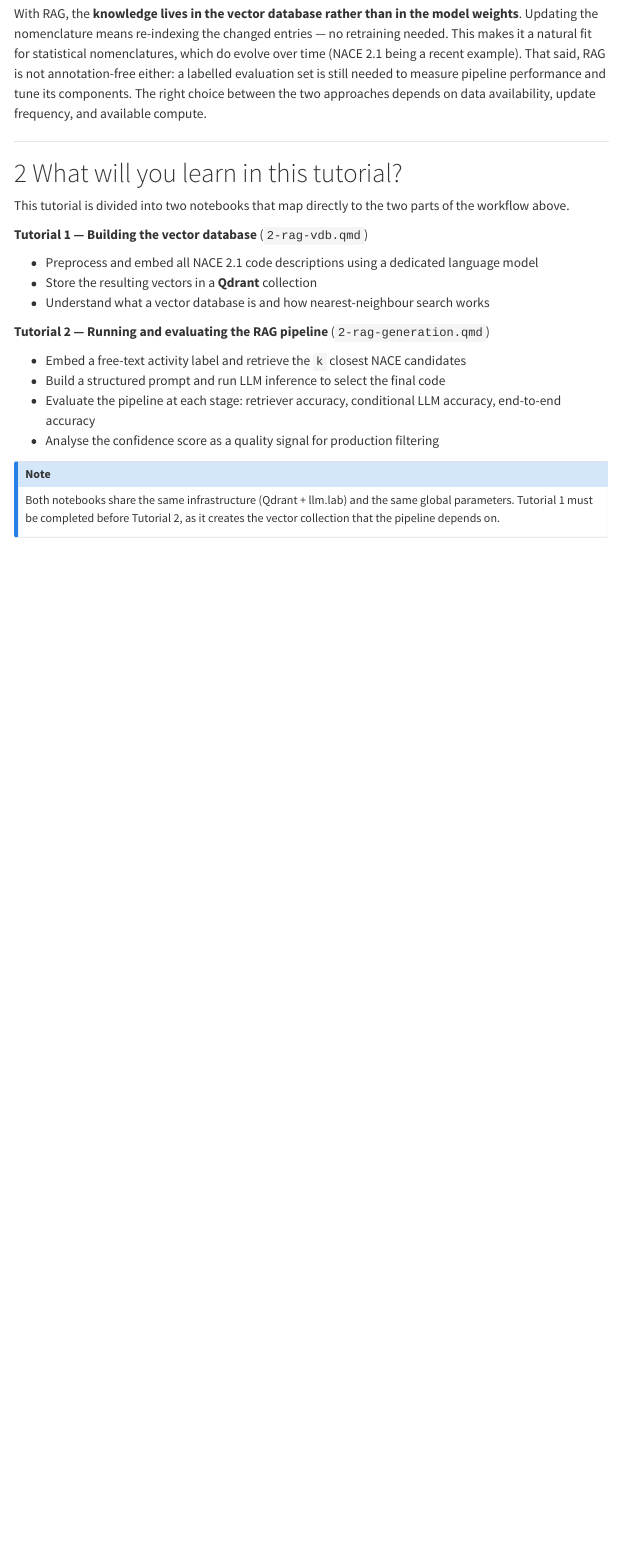
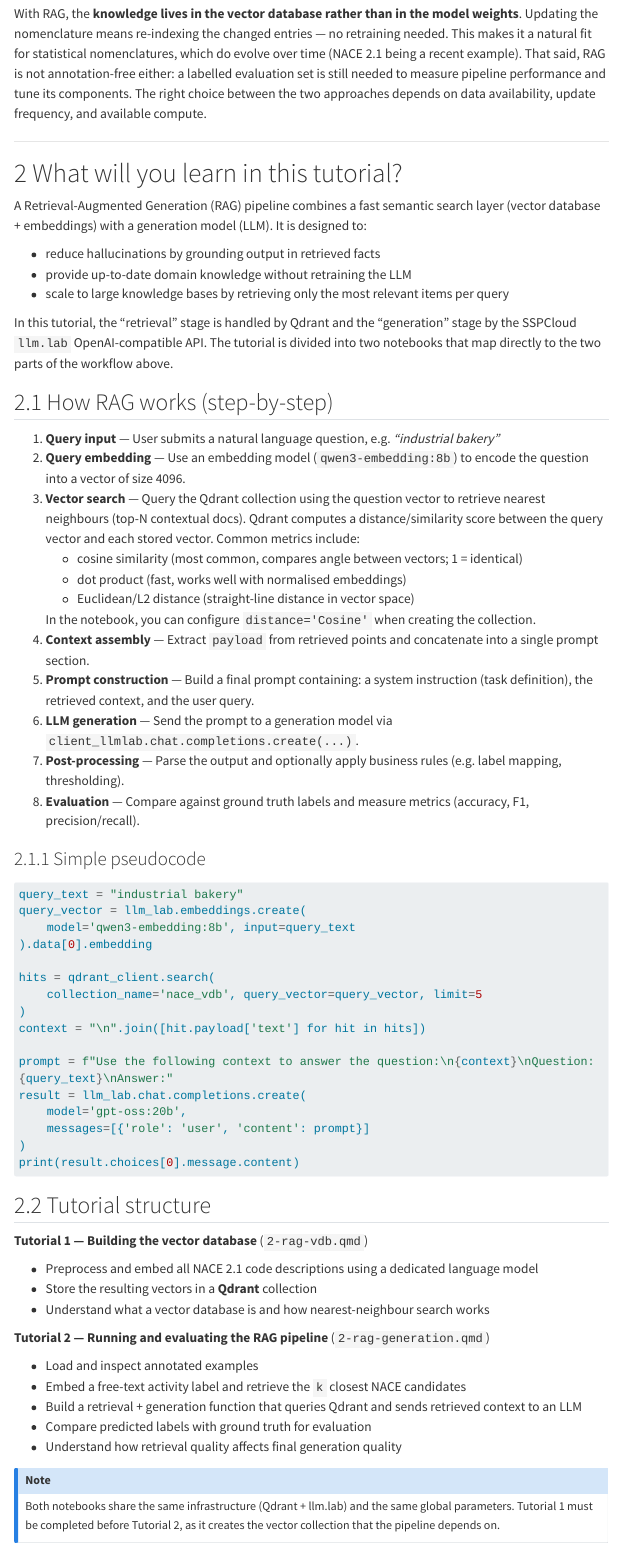
Before and after one commit to AIML4OS/funathon-project2, a Quarto document (2-rag-intro.qmd): the page in a window 1100 px wide, from 1540 px down. Rendered offline with R 4.5, knitr and Pandoc in place of Quarto, with nearby package versions; menus at the side of the page are left out; long lines of code are wrapped.

Commit message:
Rag (#19)
* add new rag chapters

* up

* first qdrant base

* first pipeline for generation and evaluation

* up rag onboarding

* up rag vdb tutorial

* import without intermediate df

* debug gh wf

* debug pyproject

* update NACE processing

* update vdb building

* up intro rag

* do embedding and qdrant collection

* up vdb rag part

* update NaceDocument

* up vdb

* clean vdb nb

* correct typos in vdb nb

* update rag inference chapter

* up rag generation

* firt inference tutorial completed

* update rag generation notebook

* up create_collection

* up rag generation nb

* up rag intro

* change site tabs names

* relecture intro rag

* up test gha

* add theo and ines suggestions

````diff
--- a/.github/workflows/tests.yaml
+++ b/.github/workflows/tests.yaml
@@ -2,9 +2,6 @@ name: Run tests
 
 on:
   pull_request:
-    branches:
-      - "main"
-  push:
     branches:
       - "main"
 
--- a/2-rag-generation.qmd
+++ b/2-rag-generation.qmd
@@ -11,7 +11,7 @@ format:
 
 # Forewords
 
-This second tutorial builds on the vector database created in part 1. You will learn how to use it to **automatically classify free-text activity labels** into the NACE 2.1 nomenclature, and then **evaluate the quality of the pipeline** at each stage.
+This second tutorial builds on the vector database created in part 1. It completes the RAG pipeline by loading labeled data, retrieving context from Qdrant, and generating final answers from a query. You will learn how to **automatically classify free-text activity labels** into the NACE 2.1 nomenclature, and then **evaluate the quality of the pipeline** at each stage.
 
 ## RAG pipeline overview
 
@@ -37,6 +37,26 @@ Raw text label
 ```
 
 The **RAG** acronym specifically refers to the combination of steps 2 (**R**etrieval) and 4 (**G**eneration): instead of asking the LLM to code from memory — which would be unreliable for fine-grained nomenclatures — we supply it with the most semantically relevant candidates from the vector store.
+
+![](img/rag_part2.png)
+
+## Why do we need the generation step?
+
+Retrieval alone is not enough. Here's why we need generation:
+
+- **Raw retrieval returns documents, not answers**: Qdrant gives us relevant chunks, but a user wants a clear, coherent response tailored to their question.
+- **Synthesis across multiple documents**: The LLM can read 5+ retrieved chunks and synthesize a unified answer, not just return the closest match.
+- **Natural language output**: Generation models (GPT-like) produce human-readable text that directly addresses the user's intent.
+- **Reasoning and inference**: The LLM can combine retrieved facts with its own reasoning to make predictions or classifications.
+- **Evaluation**: In our case, we compare the LLM's predicted labels against ground truth to measure RAG quality.
+
+## In this notebook, you will:
+
+- Load and inspect annotated examples
+- Connect to Qdrant and verify collections are available
+- Build a retrieval + generation function that queries Qdrant and sends retrieved context to an LLM
+- Compare predicted labels with ground truth for evaluation
+- Understand how retrieval quality affects final generation quality
 
 ## Prerequisites
 
--- a/2-rag-intro.qmd
+++ b/2-rag-intro.qmd
@@ -63,7 +63,52 @@ With RAG, the __knowledge lives in the vector database rather than in the model
 
 # What will you learn in this tutorial?
 
-This tutorial is divided into two notebooks that map directly to the two parts of the workflow above.
+A Retrieval-Augmented Generation (RAG) pipeline combines a fast semantic search layer (vector database + embeddings) with a generation model (LLM). It is designed to:
+
+- reduce hallucinations by grounding output in retrieved facts
+- provide up-to-date domain knowledge without retraining the LLM
+- scale to large knowledge bases by retrieving only the most relevant items per query
+
+In this tutorial, the "retrieval" stage is handled by Qdrant and the "generation" stage by the SSPCloud `llm.lab` OpenAI-compatible API. The tutorial is divided into two notebooks that map directly to the two parts of the workflow above.
+
+## How RAG works (step-by-step)
+
+1. **Query input** — User submits a natural language question, e.g. *"industrial bakery"*
+2. **Query embedding** — Use an embedding model (`qwen3-embedding:8b`) to encode the question into a vector of size 4096.
+3. **Vector search** — Query the Qdrant collection using the question vector to retrieve nearest neighbours (top-N contextual docs). Qdrant computes a distance/similarity score between the query vector and each stored vector. Common metrics include:
+   - cosine similarity (most common, compares angle between vectors; 1 = identical)
+   - dot product (fast, works well with normalised embeddings)
+   - Euclidean/L2 distance (straight-line distance in vector space)
+
+   In the notebook, you can configure `distance='Cosine'` when creating the collection.
+4. **Context assembly** — Extract `payload` from retrieved points and concatenate into a single prompt section.
+5. **Prompt construction** — Build a final prompt containing: a system instruction (task definition), the retrieved context, and the user query.
+6. **LLM generation** — Send the prompt to a generation model via `client_llmlab.chat.completions.create(...)`.
+7. **Post-processing** — Parse the output and optionally apply business rules (e.g. label mapping, thresholding).
+8. **Evaluation** — Compare against ground truth labels and measure metrics (accuracy, F1, precision/recall).
+
+### Simple pseudocode
+
+```python
+query_text = "industrial bakery"
+query_vector = llm_lab.embeddings.create(
+    model='qwen3-embedding:8b', input=query_text
+).data[0].embedding
+
+hits = qdrant_client.search(
+    collection_name='nace_vdb', query_vector=query_vector, limit=5
+)
+context = "\n".join([hit.payload['text'] for hit in hits])
+
+prompt = f"Use the following context to answer the question:\n{context}\nQuestion: {query_text}\nAnswer:"
+result = llm_lab.chat.completions.create(
+    model='gpt-oss:20b',
+    messages=[{'role': 'user', 'content': prompt}]
+)
+print(result.choices[0].message.content)
+```
+
+## Tutorial structure
 
 **Tutorial 1 — Building the vector database** (`2-rag-vdb.qmd`)
 
@@ -73,10 +118,11 @@ This tutorial is divided into two notebooks that map directly to the two parts o
 
 **Tutorial 2 — Running and evaluating the RAG pipeline** (`2-rag-generation.qmd`)
 
+- Load and inspect annotated examples
 - Embed a free-text activity label and retrieve the `k` closest NACE candidates
-- Build a structured prompt and run LLM inference to select the final code
-- Evaluate the pipeline at each stage: retriever accuracy, conditional LLM accuracy, end-to-end accuracy
-- Analyse the confidence score as a quality signal for production filtering
+- Build a retrieval + generation function that queries Qdrant and sends retrieved context to an LLM
+- Compare predicted labels with ground truth for evaluation
+- Understand how retrieval quality affects final generation quality
 
 ::: {.callout-note}
 Both notebooks share the same infrastructure (Qdrant + llm.lab) and the same global parameters. Tutorial 1 must be completed before Tutorial 2, as it creates the vector collection that the pipeline depends on.
````
Also changed, not shown: 2-rag-vdb.qmd (+2 -0 lines), img/rag_part1.png (added), img/rag_part2.png (added).
